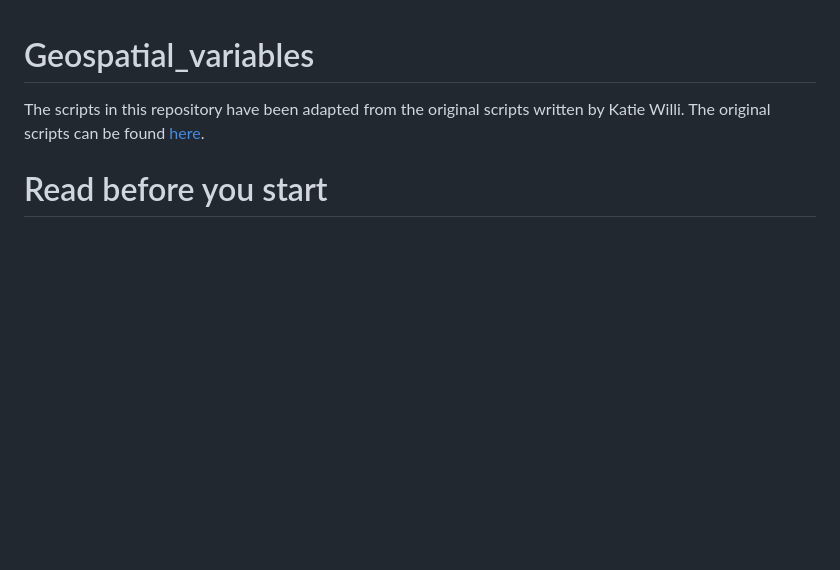
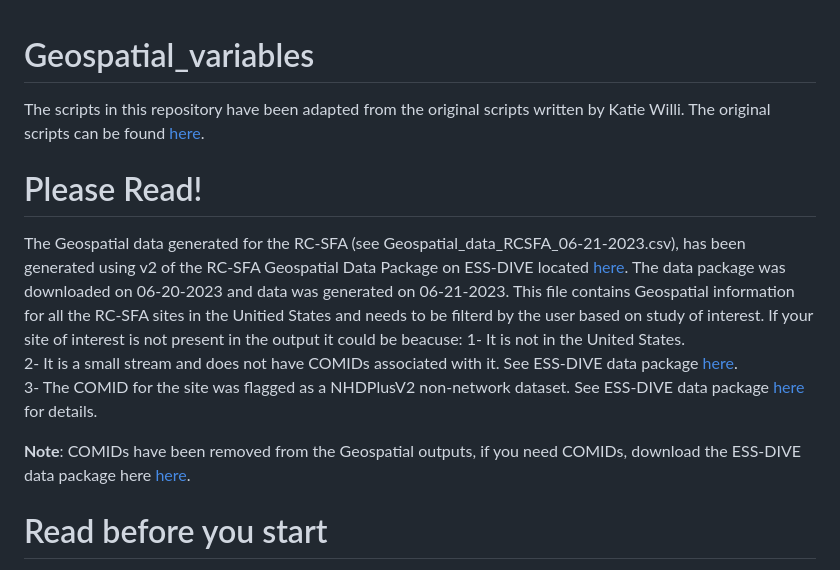
Before and after one commit to river-corridors-sfa/Geospatial_variables, a Markdown page: README.md, the part around the change. Rendered like a GitHub page; blank space fills up the shorter version.

```diff
--- a/README.md
+++ b/README.md
@@ -1,6 +1,16 @@
 # Geospatial_variables
 
 The scripts in this repository have been adapted from the original scripts written by Katie Willi. The original scripts can be found [here](https://github.com/rossyndicate/geospatial_for_conus_waters).
+
+# Please Read!
+The Geospatial data generated for the RC-SFA (see Geospatial_data_RCSFA_06-21-2023.csv), has been generated using v2 of the RC-SFA Geospatial Data Package on ESS-DIVE located [here](https://data.ess-dive.lbl.gov/view/doi:10.15485/1971251). The data package was downloaded on 06-20-2023 and data was generated on 06-21-2023. This file contains Geospatial information for all the RC-SFA sites in the Unitied States and needs to be filterd by the user based on study of interest. If your site of interest is not present in the output it could be beacuse:
+1- It is not in the United States.
+2- It is a small stream and does not have COMIDs associated with it. See ESS-DIVE data package [here](https://data.ess-dive.lbl.gov/view/doi:10.15485/1971251).
+3- The COMID for the site was flagged as a NHDPlusV2 non-network dataset. See ESS-DIVE data package [here](https://data.ess-dive.lbl.gov/view/doi:10.15485/1971251) for details.
+
+
+**Note**: COMIDs have been removed from the Geospatial outputs, if you need COMIDs, download the ESS-DIVE data package here [here](https://data.ess-dive.lbl.gov/view/doi:10.15485/1971251).
+
 
 # Read before you start
 1- Clone/Fork (TBD) this repository.
```
